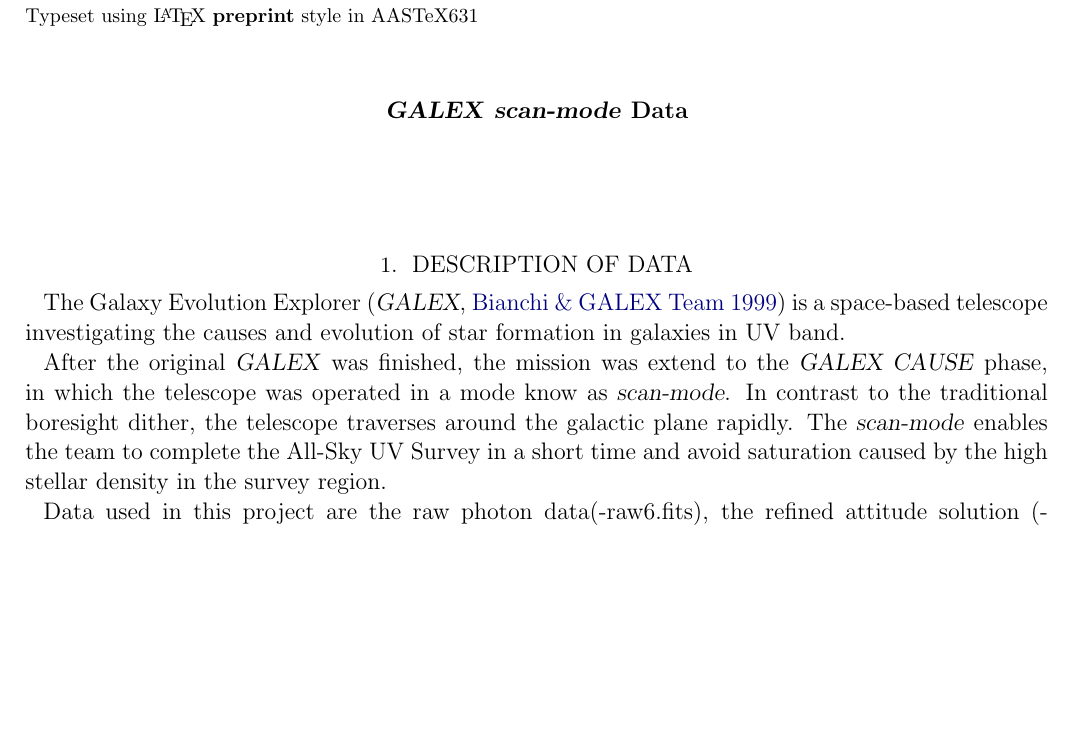
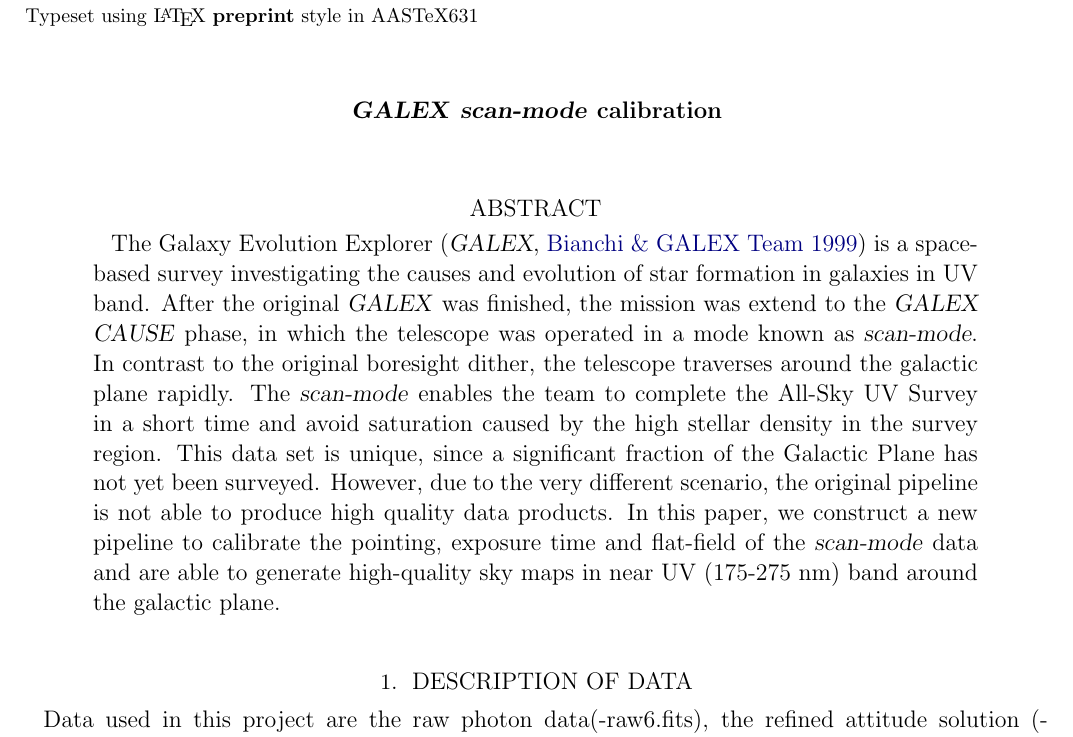
Before and after one commit to jvc2688/GalexScan-paper, a LaTeX paper (gs.tex): part of page 1 of 6, cut so that both start at the same text, the shorter picture padded with empty space. Compiled offline with pdfLaTeX; an older LaTeX class or package is replaced by its successor.

Commit message:
add abstract

```diff
--- a/gs.tex
+++ b/gs.tex
@@ -20,16 +20,21 @@
 
 \begin{document}
 
-\title{\galex\ \scanmode\ Data}
+\title{\galex\ \scanmode\ calibration}
 \author{}
 
+\begin{abstract}
+The Galaxy Evolution Explorer (\galex, \citealt{galex}) is a space-based survey investigating the causes and evolution of star formation in galaxies in UV band.
+After the original \galex\ was finished, the mission was extend to the \cause\ phase, in which the telescope was operated in a mode known as \scanmode.
+In contrast to the original boresight dither, the telescope traverses around the galactic plane rapidly.
+The \scanmode\ enables the team to complete the All-Sky UV Survey in a short time and avoid saturation caused by the high stellar density in the survey region.
+This data set is unique, since a significant fraction of the Galactic Plane has not yet been surveyed.
+However, due to the very different scenario, the original pipeline is not able to produce high quality data products.
+In this paper, we construct a new pipeline to calibrate the pointing, exposure time and flat-field of the \scanmode\  data and are able to generate high-quality sky maps in near UV (175-275 nm) band around the galactic plane.
+
+\end{abstract}
+
 \section{Description of Data}
-The Galaxy Evolution Explorer (\galex, \citealt{galex}) is a space-based telescope investigating the causes and evolution of star formation in galaxies in UV band.
-
-After the original \galex\ was finished, the mission was extend to the \cause\ phase, in which the telescope was operated in a mode know as \scanmode.
-In contrast to the traditional boresight dither, the telescope traverses around the galactic plane rapidly.
-The \scanmode\ enables the team to  complete the All-Sky UV Survey in a short time and avoid saturation caused by the high stellar density in the survey region.
-
 Data used in this project are the raw photon data(-raw6.fits), the refined attitude solution (-asprta.fits), and the spacecraft state file (-scst.fits).
 This project also heavily depend on the photon list produced by \gphoton (\url{https://github.com/cmillion/gPhoton}), in which each photon event is tagged with position and time.
 
```
